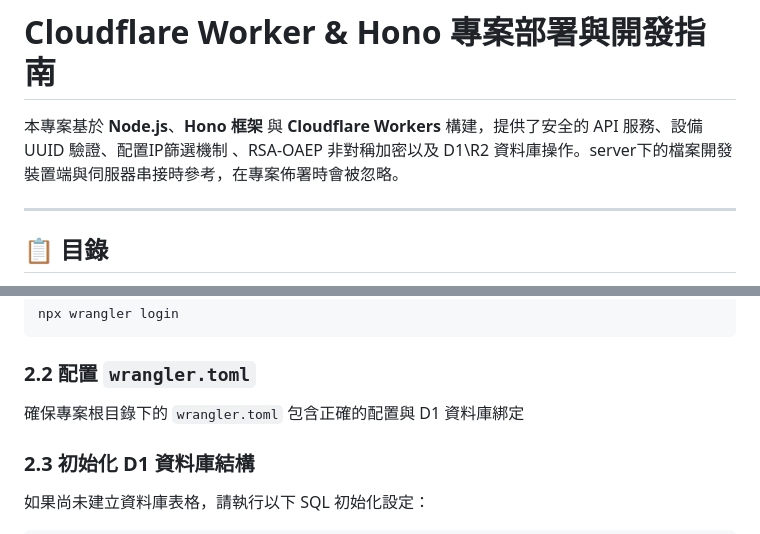
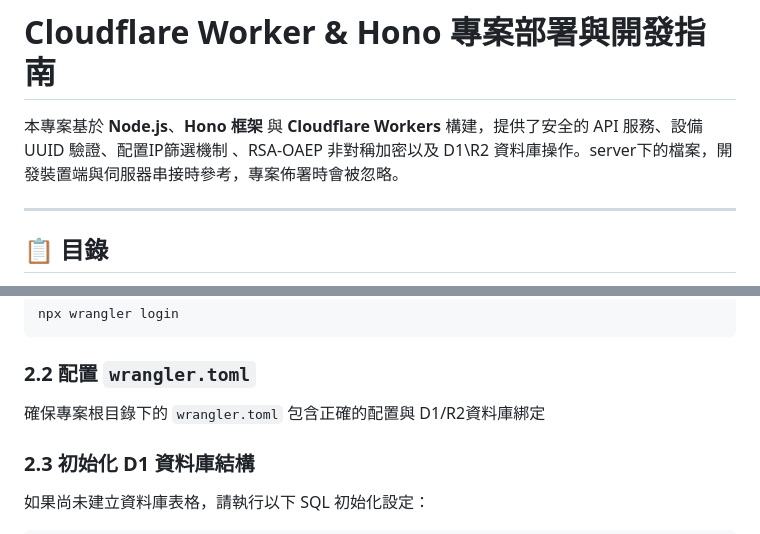
Before and after one commit to morte6210-setupxderlinux/-Virtual_BT_server, a Markdown page: README.md, 2 parts joined by grey strips. Drawn GitHub-style.

Commit message:
update project

````diff
--- a/README.md
+++ b/README.md
@@ -1,6 +1,6 @@
 # Cloudflare Worker & Hono 專案部署與開發指南
 
-本專案基於 **Node.js**、**Hono 框架** 與 **Cloudflare Workers** 構建，提供了安全的 API 服務、設備 UUID 驗證、配置IP篩選機制 、RSA-OAEP 非對稱加密以及 D1\R2 資料庫操作。server下的檔案開發裝置端與伺服器串接時參考，在專案佈署時會被忽略。
+本專案基於 **Node.js**、**Hono 框架** 與 **Cloudflare Workers** 構建，提供了安全的 API 服務、設備 UUID 驗證、配置IP篩選機制 、RSA-OAEP 非對稱加密以及 D1\R2 資料庫操作。server下的檔案，開發裝置端與伺服器串接時參考，專案佈署時會被忽略。
 
 ---
 
@@ -47,7 +47,7 @@ npx wrangler login
 ```
 
 ### 2.2 配置 `wrangler.toml`
-確保專案根目錄下的 `wrangler.toml` 包含正確的配置與 D1 資料庫綁定
+確保專案根目錄下的 `wrangler.toml` 包含正確的配置與 D1/R2資料庫綁定
 
 ### 2.3 初始化 D1 資料庫結構
 如果尚未建立資料庫表格，請執行以下 SQL 初始化設定：
````
